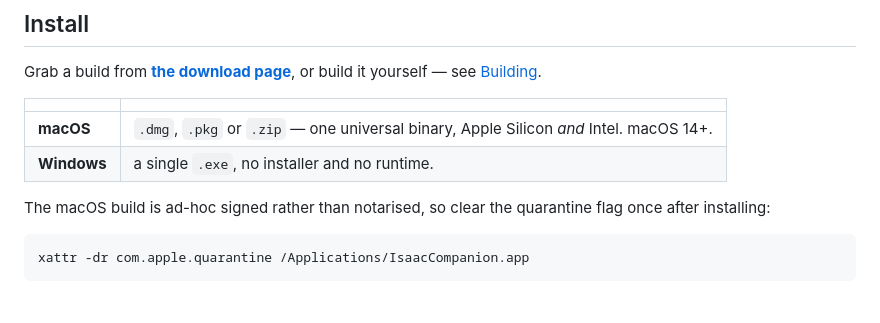
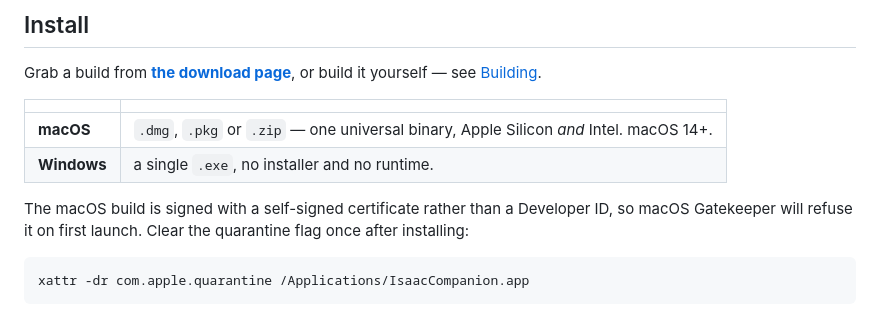
Before and after one commit to 6gx42o/isaac-companion, a Markdown page: README.md, the part around the change. Drawn GitHub-style.

Commit message:
Say why Gatekeeper refuses, accurately
The README still called the signature ad-hoc; it has been a stable self-signed
certificate since v0.4.0. The user-visible consequence is the same either way --
Gatekeeper refuses the download, confirmed against the actual published dmg --
and only a Developer ID changes that.

````diff
--- a/README.md
+++ b/README.md
@@ -46,7 +46,8 @@ or build it yourself — see [Building](#building).
 | **macOS** | `.dmg`, `.pkg` or `.zip` — one universal binary, Apple Silicon *and* Intel. macOS 14+. |
 | **Windows** | a single `.exe`, no installer and no runtime. |
 
-The macOS build is ad-hoc signed rather than notarised, so clear the quarantine flag
+The macOS build is signed with a self-signed certificate rather than a Developer ID,
+so macOS Gatekeeper will refuse it on first launch. Clear the quarantine flag
 once after installing:
 
 ```sh
````
